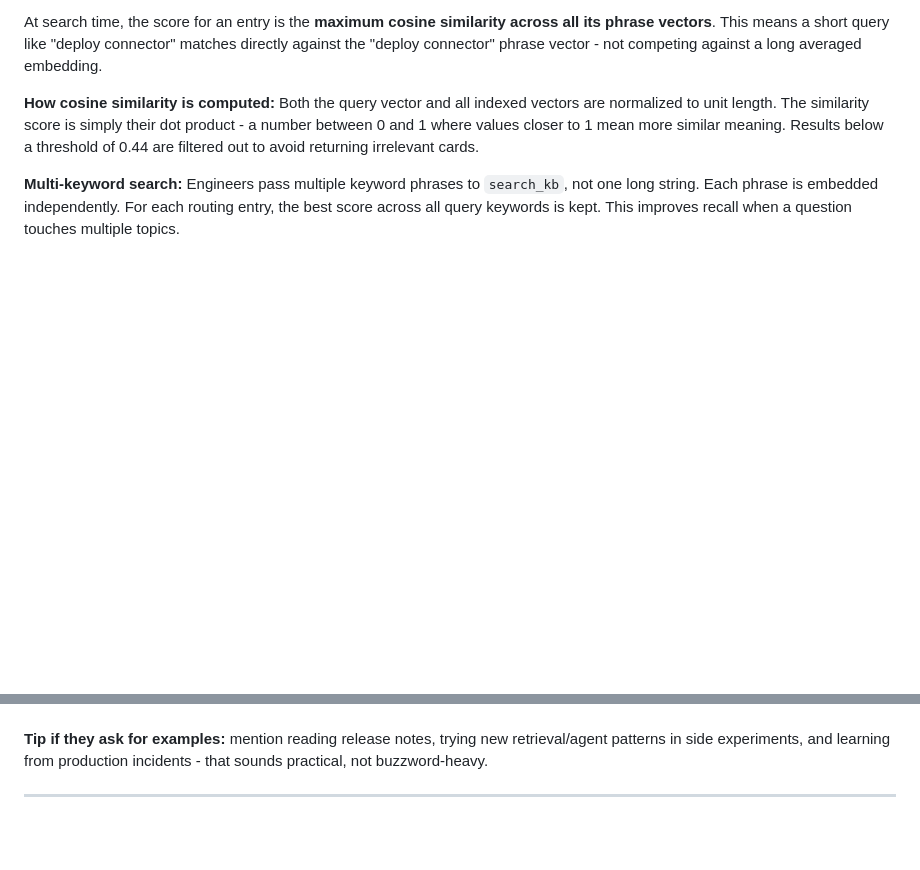
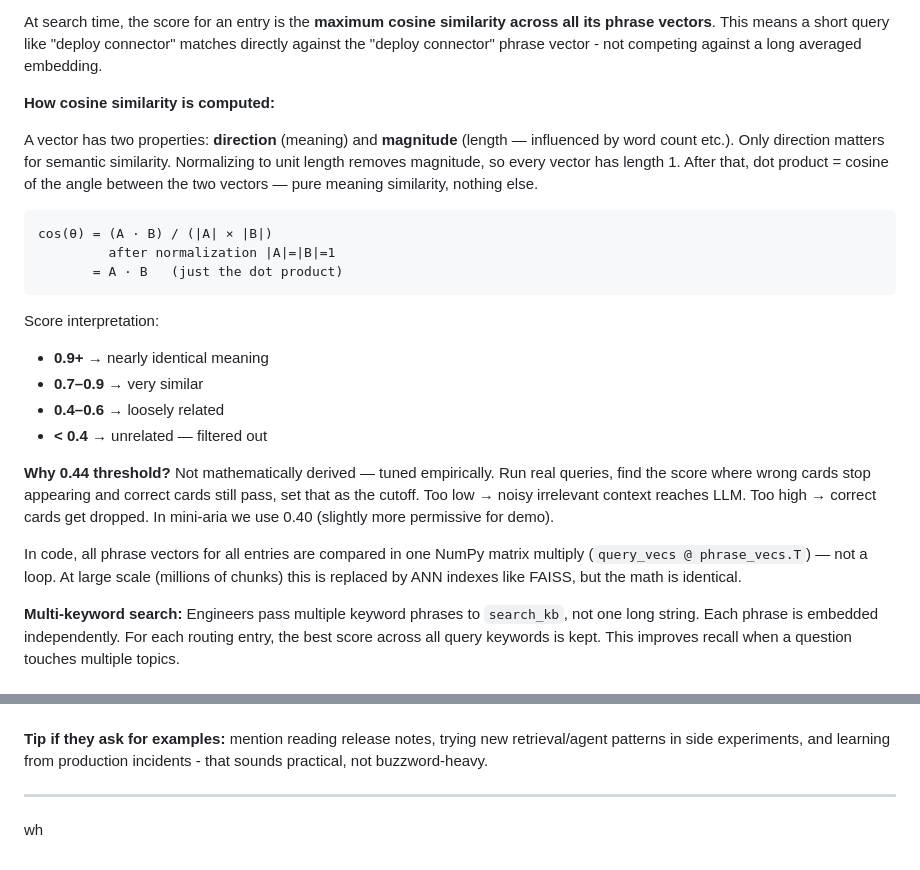
Before and after one commit to dnyanesh-k/notes, a Markdown page: interview/QnA.md, 2 parts joined by grey strips. Drawn GitHub-style; blank space fills up the shorter version.

Commit message:
how cosine similarity is computed

````diff
--- a/interview/QnA.md
+++ b/interview/QnA.md
@@ -152,7 +152,24 @@ The solution was to embed each trigger in multiple ways:
 At search time, the score for an entry is the **maximum cosine similarity across all its phrase vectors**. This means a short query like "deploy connector" matches directly against the "deploy connector" phrase vector - not competing against a long averaged embedding.
 
 **How cosine similarity is computed:**
-Both the query vector and all indexed vectors are normalized to unit length. The similarity score is simply their dot product - a number between 0 and 1 where values closer to 1 mean more similar meaning. Results below a threshold of 0.44 are filtered out to avoid returning irrelevant cards.
+
+A vector has two properties: **direction** (meaning) and **magnitude** (length — influenced by word count etc.). Only direction matters for semantic similarity. Normalizing to unit length removes magnitude, so every vector has length 1. After that, dot product = cosine of the angle between the two vectors — pure meaning similarity, nothing else.
+
+```
+cos(θ) = (A · B) / (|A| × |B|)
+         after normalization |A|=|B|=1
+       = A · B   (just the dot product)
+```
+
+Score interpretation:
+- **0.9+** → nearly identical meaning
+- **0.7–0.9** → very similar
+- **0.4–0.6** → loosely related
+- **< 0.4** → unrelated — filtered out
+
+**Why 0.44 threshold?** Not mathematically derived — tuned empirically. Run real queries, find the score where wrong cards stop appearing and correct cards still pass, set that as the cutoff. Too low → noisy irrelevant context reaches LLM. Too high → correct cards get dropped. In mini-aria we use 0.40 (slightly more permissive for demo).
+
+In code, all phrase vectors for all entries are compared in one NumPy matrix multiply (`query_vecs @ phrase_vecs.T`) — not a loop. At large scale (millions of chunks) this is replaced by ANN indexes like FAISS, but the math is identical.
 
 **Multi-keyword search:**
 Engineers pass multiple keyword phrases to `search_kb`, not one long string. Each phrase is embedded independently. For each routing entry, the best score across all query keywords is kept. This improves recall when a question touches multiple topics.
@@ -3634,3 +3651,4 @@ For me, staying current isn’t about knowing every new model name - it’s abou
 **Tip if they ask for examples:** mention reading release notes, trying new retrieval/agent patterns in side experiments, and learning from production incidents - that sounds practical, not buzzword-heavy.
 
 ---
+wh
````
